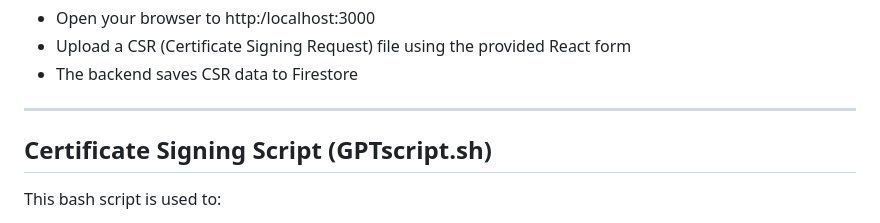
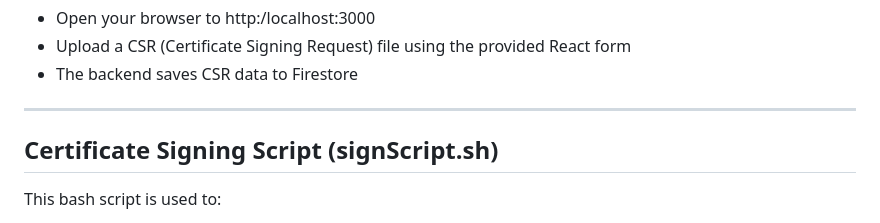
Before and after one commit to sarakjerstad/Sommerprosjekt25-PKI-nettside, a Markdown page: README.md, the part around the change. GitHub-like rendering.

Commit message:
Update README.md
fikset skrivefeil

```diff
--- a/README.md
+++ b/README.md
@@ -79,7 +79,7 @@ The server will run at whichever mode you've chosen at the bottom of `server.ts`
 
 ---
 
-## Certificate Signing Script (GPTscript.sh)
+## Certificate Signing Script (signScript.sh)
 
 This bash script is used to:
 - Fetch a CSR from Firestore using the document ID
```
